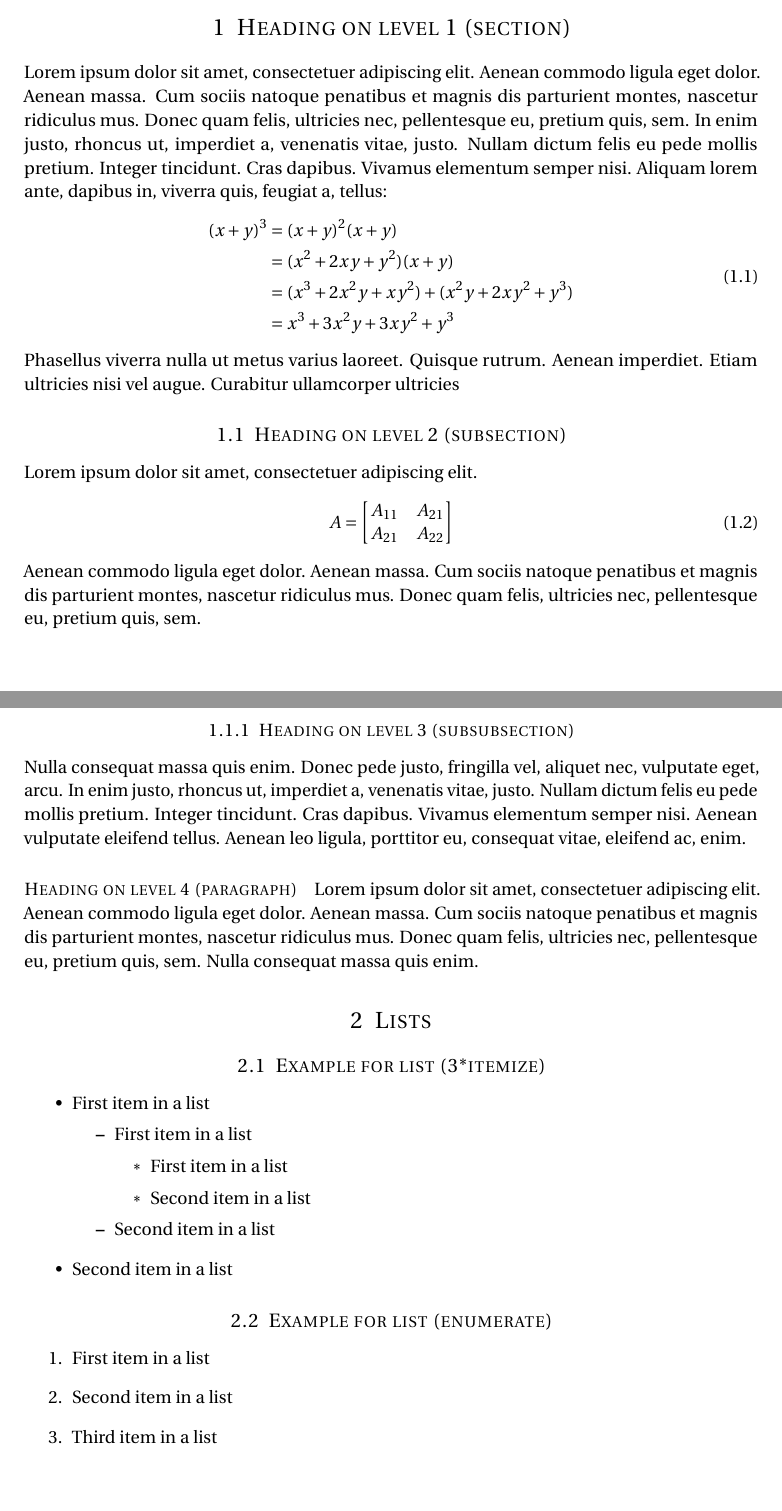
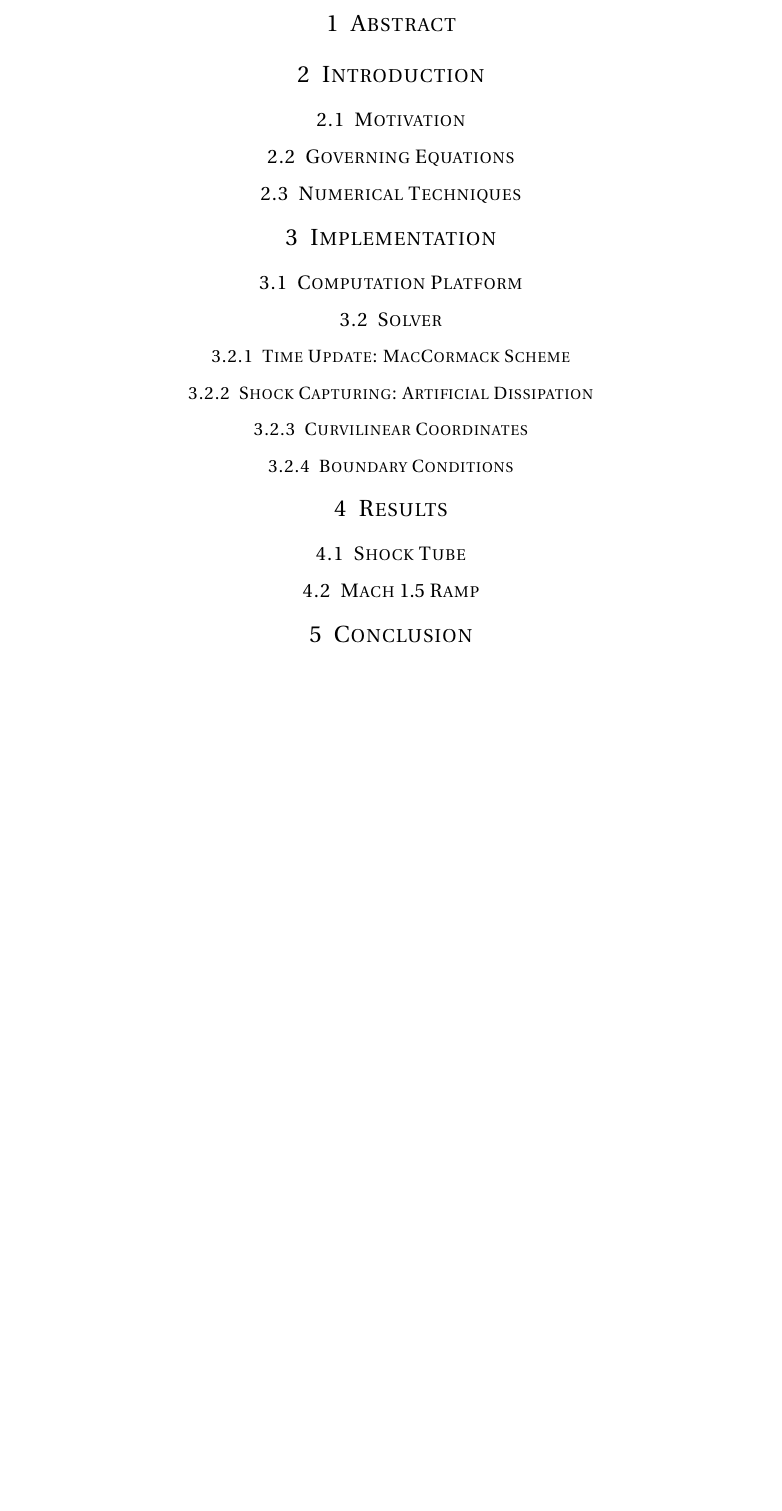
Before and after one commit to mvernacc/18086-project, a LaTeX document (report/report.tex): two parts of pages 1 and 2 of 2 before the commit and part of page 2 of 2 after it, the two joined at a grey line, cut at the place of the change, the shorter picture padded with empty space. Compiled offline with pdfLaTeX.

Commit message:
Start report outline.

```diff
--- a/report/report.tex
+++ b/report/report.tex
@@ -67,14 +67,14 @@
 \title{
         %\vspace{-1in}
         \usefont{OT1}{bch}{b}{n}
-        \normalfont \normalsize \textsc{School of random department names} \\ [25pt]
+        \normalfont \normalsize \textsc{MIT 18.086 Computational Science and Engineering II} \\ [25pt]
         \horrule{0.5pt} \\[0.4cm]
-        \huge This is the title of the template report \\
+        \huge Computational Fluid Dynamics with Shocks \\
         \horrule{2pt} \\[0.5cm]
 }
 \author{
         \normalfont                                 \normalsize
-        Firstname Lastname\\[-3pt]      \normalsize
+        Matthew Vernacchia\\[-3pt]      \normalsize
         \today
 }
 \date{}
@@ -83,57 +83,37 @@
 %%% Begin document
 \begin{document}
 \maketitle
-\section{Heading on level 1 (section)}
-Lorem ipsum dolor sit amet, consectetuer adipiscing elit. Aenean commodo ligula eget dolor. Aenean massa. Cum sociis natoque penatibus et magnis dis parturient montes, nascetur ridiculus mus. Donec quam felis, ultricies nec, pellentesque eu, pretium quis, sem. In enim justo, rhoncus ut, imperdiet a, venenatis vitae, justo. Nullam dictum felis eu pede mollis pretium. Integer tincidunt. Cras dapibus. Vivamus elementum semper nisi. Aliquam lorem ante, dapibus in, viverra quis, feugiat a, tellus:
-\begin{align}
-    \begin{split}
-    (x+y)^3     &= (x+y)^2(x+y)\\
-                    &=(x^2+2xy+y^2)(x+y)\\
-                    &=(x^3+2x^2y+xy^2) + (x^2y+2xy^2+y^3)\\
-                    &=x^3+3x^2y+3xy^2+y^3
-    \end{split}
-\end{align}
-Phasellus viverra nulla ut metus varius laoreet. Quisque rutrum. Aenean imperdiet. Etiam ultricies nisi vel augue. Curabitur ullamcorper ultricies
+\section{Abstract}
 
-\subsection{Heading on level 2 (subsection)}
-Lorem ipsum dolor sit amet, consectetuer adipiscing elit.
-\begin{align}
-    A =
-    \begin{bmatrix}
-    A_{11} & A_{21} \\
-    A_{21} & A_{22}
-    \end{bmatrix}
-\end{align}
-Aenean commodo ligula eget dolor. Aenean massa. Cum sociis natoque penatibus et magnis dis parturient montes, nascetur ridiculus mus. Donec quam felis, ultricies nec, pellentesque eu, pretium quis, sem.
+%%%%%%%%%%%%%%%%%%%%%%%%%%%%%%%%%%%%%%%%%%%%%%%%%%%%%%%%%%%%%%%%%%%%%%%%%%%%%%%
+\section{Introduction}
+\subsection{Motivation}
 
-\subsubsection{Heading on level 3 (subsubsection)}
-Nulla consequat massa quis enim. Donec pede justo, fringilla vel, aliquet nec, vulputate eget, arcu. In enim justo, rhoncus ut, imperdiet a, venenatis vitae, justo. Nullam dictum felis eu pede mollis pretium. Integer tincidunt. Cras dapibus. Vivamus elementum semper nisi. Aenean vulputate eleifend tellus. Aenean leo ligula, porttitor eu, consequat vitae, eleifend ac, enim.
+\subsection{Governing Equations}
 
-\paragraph{Heading on level 4 (paragraph)}
-Lorem ipsum dolor sit amet, consectetuer adipiscing elit. Aenean commodo ligula eget dolor. Aenean massa. Cum sociis natoque penatibus et magnis dis parturient montes, nascetur ridiculus mus. Donec quam felis, ultricies nec, pellentesque eu, pretium quis, sem. Nulla consequat massa quis enim.
+\subsection{Numerical Techniques}
+
+%%%%%%%%%%%%%%%%%%%%%%%%%%%%%%%%%%%%%%%%%%%%%%%%%%%%%%%%%%%%%%%%%%%%%%%%%%%%%%%
+\section{Implementation}
+\subsection{Computation Platform}
+
+\subsection{Solver}
+\subsubsection{Time Update: MacCormack Scheme}
+
+\subsubsection{Shock Capturing: Artificial Dissipation}
+
+\subsubsection{Curvilinear Coordinates}
+
+\subsubsection{Boundary Conditions}
 
 
-\section{Lists}
+%%%%%%%%%%%%%%%%%%%%%%%%%%%%%%%%%%%%%%%%%%%%%%%%%%%%%%%%%%%%%%%%%%%%%%%%%%%%%%%
+\section{Results}
+\subsection{Shock Tube}
 
-\subsection{Example for list (3*itemize)}
-\begin{itemize}
-    \item First item in a list
-        \begin{itemize}
-        \item First item in a list
-            \begin{itemize}
-            \item First item in a list
-            \item Second item in a list
-            \end{itemize}
-        \item Second item in a list
-        \end{itemize}
-    \item Second item in a list
-\end{itemize}
+\subsection{Mach $1.5$ Ramp}
 
-\subsection{Example for list (enumerate)}
-\begin{enumerate}
-    \item First item in a list
-    \item Second item in a list
-    \item Third item in a list
-\end{enumerate}
-%%% End document
+%%%%%%%%%%%%%%%%%%%%%%%%%%%%%%%%%%%%%%%%%%%%%%%%%%%%%%%%%%%%%%%%%%%%%%%%%%%%%%%
+\section{Conclusion}
+
 \end{document}
```
